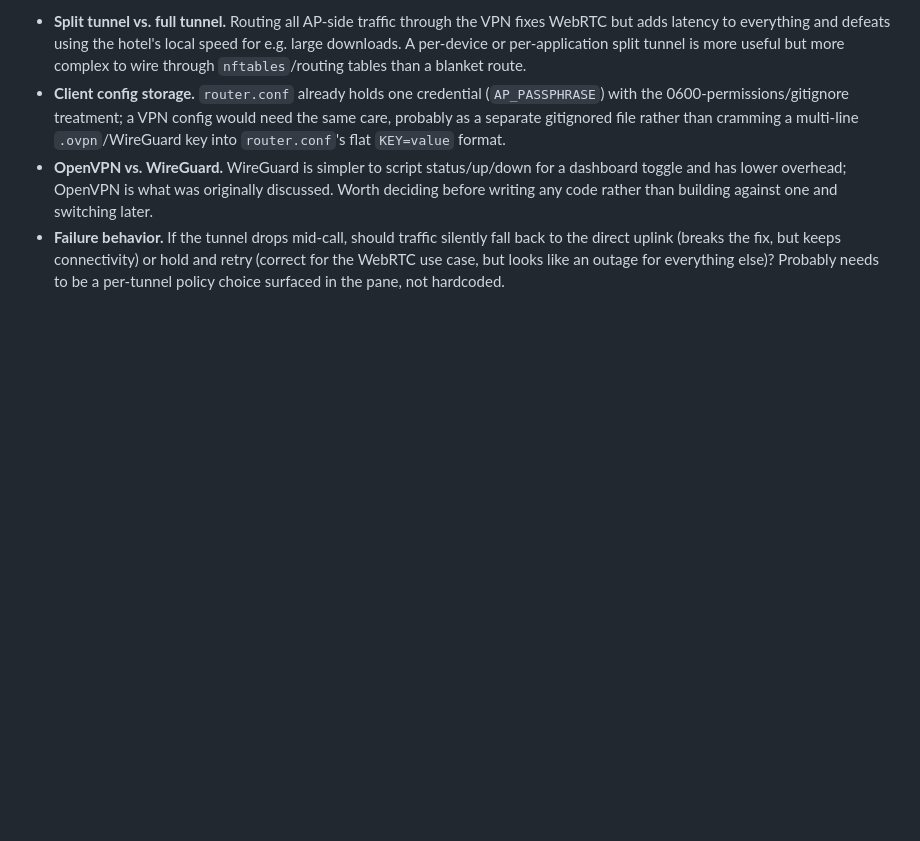
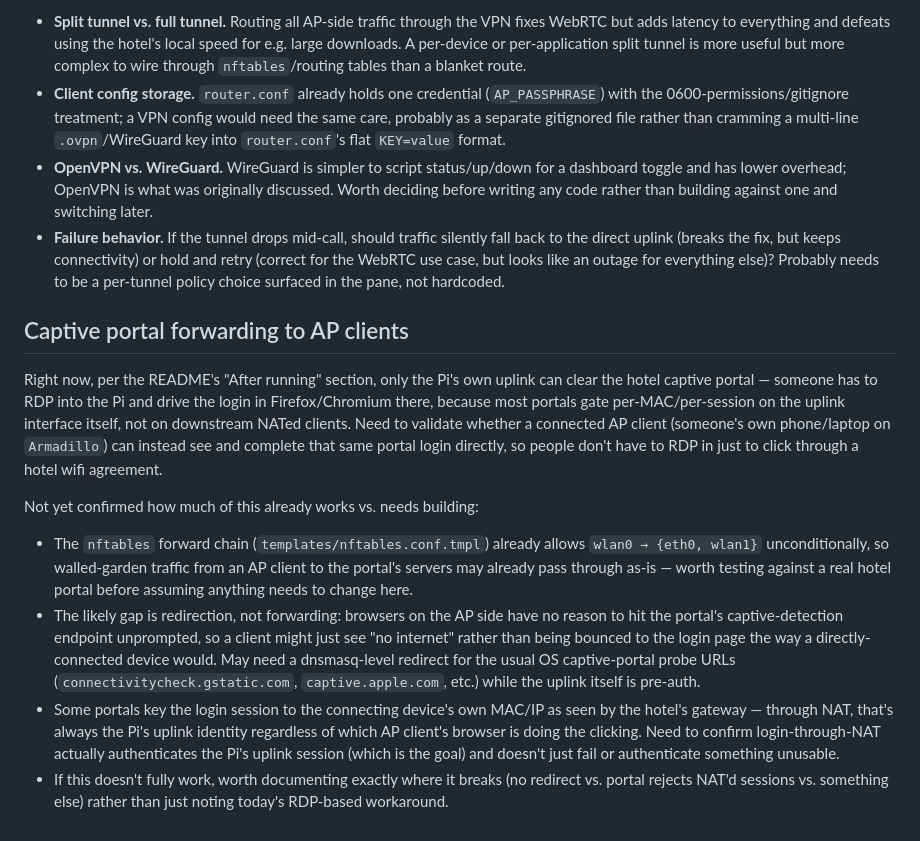
Before and after one commit to shrout1/pi5-router, a Markdown page: docs/future-improvements.md, the part around the change. Rendered like a GitHub page; blank space fills up the shorter version.

Commit message:
Add captive portal forwarding to future-improvements
Idea: let AP-connected clients complete the hotel captive portal directly
instead of requiring an RDP session into the Pi. Needs validation against
a real portal before assuming what's missing (redirect vs. NAT'd-session
rejection).

```diff
--- a/docs/future-improvements.md
+++ b/docs/future-improvements.md
@@ -66,3 +66,38 @@ Open questions to settle before implementing:
   connectivity) or hold and retry (correct for the WebRTC use case, but
   looks like an outage for everything else)? Probably needs to be a
   per-tunnel policy choice surfaced in the pane, not hardcoded.
+
+## Captive portal forwarding to AP clients
+
+Right now, per the README's "After running" section, only the Pi's own
+uplink can clear the hotel captive portal — someone has to RDP into the Pi
+and drive the login in Firefox/Chromium there, because most portals gate
+per-MAC/per-session on the uplink interface itself, not on downstream NATed
+clients. Need to validate whether a connected AP client (someone's own
+phone/laptop on `Armadillo`) can instead see and complete that same portal
+login directly, so people don't have to RDP in just to click through a
+hotel wifi agreement.
+
+Not yet confirmed how much of this already works vs. needs building:
+
+- The `nftables` forward chain (`templates/nftables.conf.tmpl`) already
+  allows `wlan0 → {eth0, wlan1}` unconditionally, so walled-garden traffic
+  from an AP client to the portal's servers may already pass through as-is
+  — worth testing against a real hotel portal before assuming anything
+  needs to change here.
+- The likely gap is redirection, not forwarding: browsers on the AP side
+  have no reason to hit the portal's captive-detection endpoint
+  unprompted, so a client might just see "no internet" rather than being
+  bounced to the login page the way a directly-connected device would.
+  May need a dnsmasq-level redirect for the usual OS captive-portal probe
+  URLs (`connectivitycheck.gstatic.com`, `captive.apple.com`, etc.) while
+  the uplink itself is pre-auth.
+- Some portals key the login session to the connecting device's own
+  MAC/IP as seen by the hotel's gateway — through NAT, that's always the
+  Pi's uplink identity regardless of which AP client's browser is doing
+  the clicking. Need to confirm login-through-NAT actually authenticates
+  the Pi's uplink session (which is the goal) and doesn't just fail or
+  authenticate something unusable.
+- If this doesn't fully work, worth documenting exactly where it breaks
+  (no redirect vs. portal rejects NAT'd sessions vs. something else) rather
+  than just noting today's RDP-based workaround.
```
